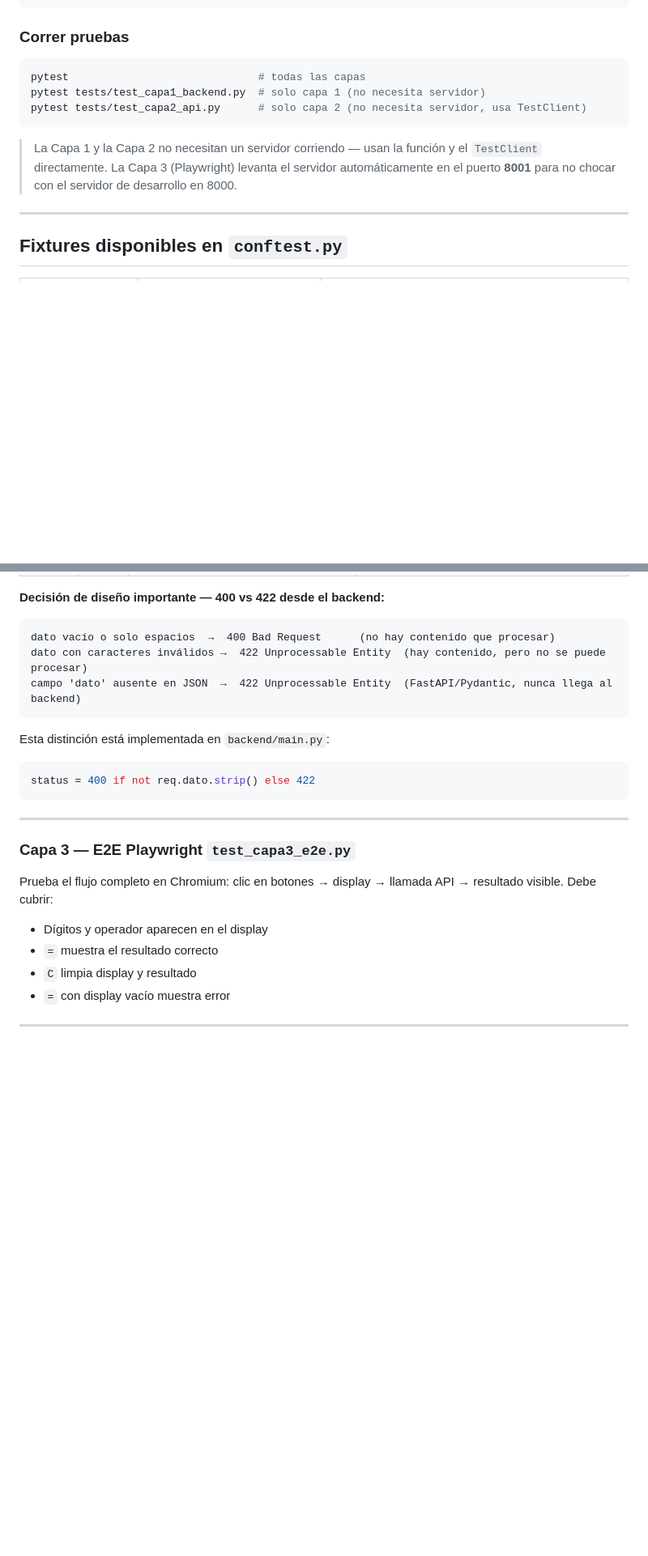
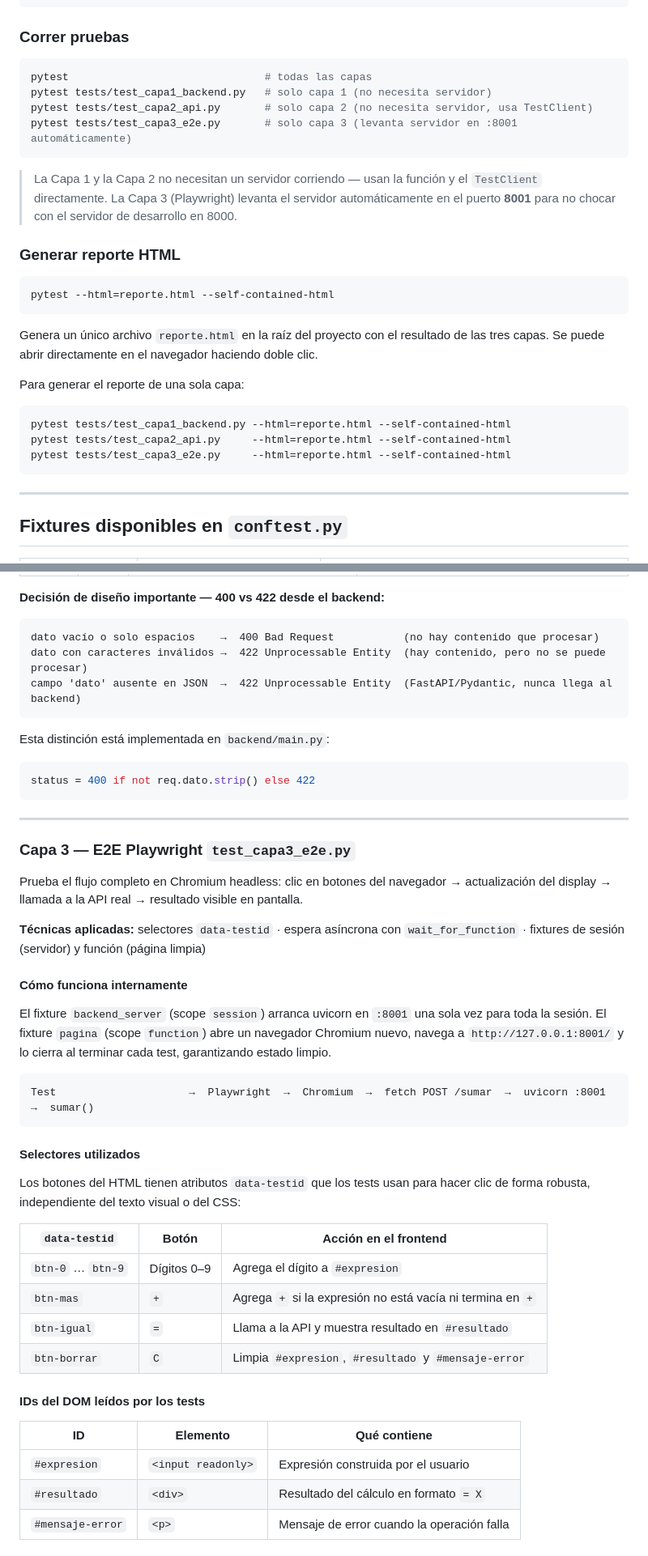
Before and after one commit to ycd17/basicCalculator, a Markdown page: README.md, 2 parts joined by grey strips. Shown at 81% size. GitHub-like rendering; blank space fills up the shorter version.

Commit message:
Actualziacion de readme

````diff
--- a/README.md
+++ b/README.md
@@ -70,13 +70,30 @@ playwright install chromium
 ### Correr pruebas
 
 ```bash
-pytest                              # todas las capas
-pytest tests/test_capa1_backend.py  # solo capa 1 (no necesita servidor)
-pytest tests/test_capa2_api.py      # solo capa 2 (no necesita servidor, usa TestClient)
+pytest                               # todas las capas
+pytest tests/test_capa1_backend.py   # solo capa 1 (no necesita servidor)
+pytest tests/test_capa2_api.py       # solo capa 2 (no necesita servidor, usa TestClient)
+pytest tests/test_capa3_e2e.py       # solo capa 3 (levanta servidor en :8001 automáticamente)
 ```
 
 > La Capa 1 y la Capa 2 no necesitan un servidor corriendo — usan la función y el `TestClient` directamente.
 > La Capa 3 (Playwright) levanta el servidor automáticamente en el puerto **8001** para no chocar con el servidor de desarrollo en 8000.
+
+### Generar reporte HTML
+
+```bash
+pytest --html=reporte.html --self-contained-html
+```
+
+Genera un único archivo `reporte.html` en la raíz del proyecto con el resultado de las tres capas. Se puede abrir directamente en el navegador haciendo doble clic.
+
+Para generar el reporte de una sola capa:
+
+```bash
+pytest tests/test_capa1_backend.py --html=reporte.html --self-contained-html
+pytest tests/test_capa2_api.py     --html=reporte.html --self-contained-html
+pytest tests/test_capa3_e2e.py     --html=reporte.html --self-contained-html
+```
 
 ---
 
@@ -127,7 +144,7 @@ Prueba el endpoint `POST /sumar` enviando peticiones HTTP reales con `TestClient
 **Decisión de diseño importante — 400 vs 422 desde el backend:**
 
 ```
-dato vacío o solo espacios  →  400 Bad Request      (no hay contenido que procesar)
+dato vacío o solo espacios    →  400 Bad Request           (no hay contenido que procesar)
 dato con caracteres inválidos →  422 Unprocessable Entity  (hay contenido, pero no se puede procesar)
 campo 'dato' ausente en JSON  →  422 Unprocessable Entity  (FastAPI/Pydantic, nunca llega al backend)
 ```
@@ -141,8 +158,34 @@ status = 400 if not req.dato.strip() else 422
 
 ### Capa 3 — E2E Playwright `test_capa3_e2e.py`
 
-Prueba el flujo completo en Chromium: clic en botones → display → llamada API → resultado visible. Debe cubrir:
-- Dígitos y operador aparecen en el display
-- `=` muestra el resultado correcto
-- `C` limpia display y resultado
-- `=` con display vacío muestra error
+Prueba el flujo completo en Chromium headless: clic en botones del navegador → actualización del display → llamada a la API real → resultado visible en pantalla.
+
+**Técnicas aplicadas:** selectores `data-testid` · espera asíncrona con `wait_for_function` · fixtures de sesión (servidor) y función (página limpia)
+
+#### Cómo funciona internamente
+
+El fixture `backend_server` (scope `session`) arranca uvicorn en `:8001` una sola vez para toda la sesión. El fixture `pagina` (scope `function`) abre un navegador Chromium nuevo, navega a `http://127.0.0.1:8001/` y lo cierra al terminar cada test, garantizando estado limpio.
+
+```
+Test                     →  Playwright  →  Chromium  →  fetch POST /sumar  →  uvicorn :8001  →  sumar()
+```
+
+#### Selectores utilizados
+
+Los botones del HTML tienen atributos `data-testid` que los tests usan para hacer clic de forma robusta, independiente del texto visual o del CSS:
+
+| `data-testid` | Botón | Acción en el frontend |
+|---|---|---|
+| `btn-0` … `btn-9` | Dígitos 0–9 | Agrega el dígito a `#expresion` |
+| `btn-mas` | `+` | Agrega ` + ` si la expresión no está vacía ni termina en `+` |
+| `btn-igual` | `=` | Llama a la API y muestra resultado en `#resultado` |
+| `btn-borrar` | `C` | Limpia `#expresion`, `#resultado` y `#mensaje-error` |
+
+#### IDs del DOM leídos por los tests
+
+| ID | Elemento | Qué contiene |
+|----|----------|--------------|
+| `#expresion` | `<input readonly>` | Expresión construida por el usuario |
+| `#resultado` | `<div>` | Resultado del cálculo en formato `= X` |
+| `#mensaje-error` | `<p>` | Mensaje de error cuando la operación falla |
+
````
Also changed, not shown: other parts of README.md (+37 -2 lines).
